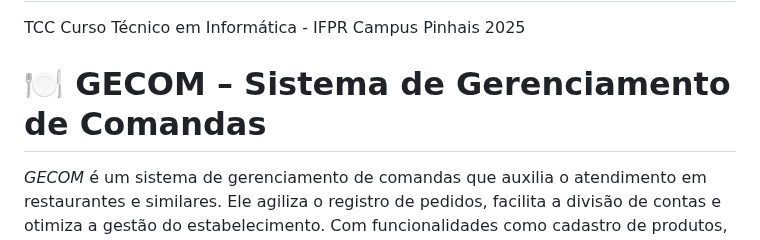
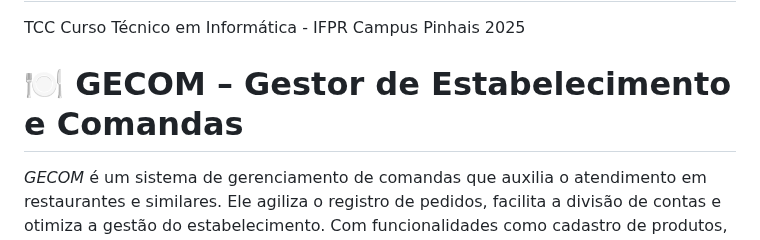
Before and after one commit to Yves-prst/GECOM-Gestor_de_Estabelecimento_e_Comandas, a Markdown page: README.md, the part around the change. GitHub-like rendering.

```diff
--- a/README.md
+++ b/README.md
@@ -1,7 +1,7 @@
 # GECOM - Gestor de Estabelecimento e Comandas
 TCC Curso Técnico em Informática - IFPR Campus Pinhais 2025
 
-# 🍽️ GECOM – Sistema de Gerenciamento de Comandas
+# 🍽️ GECOM – Gestor de Estabelecimento e Comandas
 
 *GECOM* é um sistema de gerenciamento de comandas que auxilia o atendimento em restaurantes e similares. Ele agiliza o registro de pedidos, facilita a divisão de contas e otimiza a gestão do estabelecimento. Com funcionalidades como cadastro de produtos, fechamento de venda diária e mais, o sistema de comandas melhora a agilidade do atendente e aumenta a eficiência do serviço.
 
```
